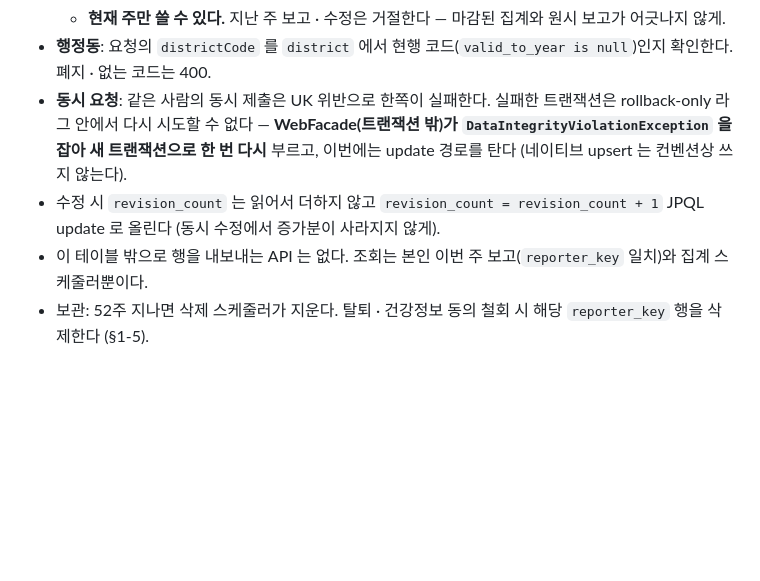
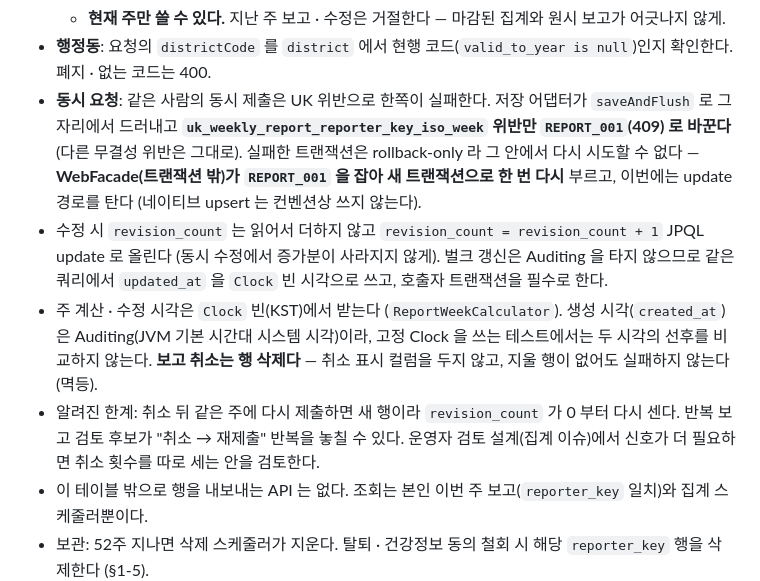
Before and after one commit to 8llow8llowMe/sneezecast, a Markdown page: backend/docs/entity-design.md, the part around the change. GitHub-like rendering; blank space fills up the shorter version.

Commit message:
[DOCS] docs: weekly_report 수정 · 동시 제출 · 취소 규칙과 surveillance Snowflake · Clock 설정을 문서화한다 (#142)
Co-Authored-By: Claude Opus 5.5 <noreply@anthropic.com>

```diff
--- a/backend/docs/entity-design.md
+++ b/backend/docs/entity-design.md
@@ -153,8 +153,10 @@ hondigagae auth-service 의 `member` · `member_consent` 와 같은 구조다.
   - 연도는 `IsoFields.WEEK_BASED_YEAR`, 주는 `IsoFields.WEEK_OF_WEEK_BASED_YEAR` 로 구한다. `DateTimeFormatter` 의 `YYYY` · `ww` 패턴은 로캘에 따라 주 정의가 바뀌므로 쓰지 않는다 (12월 29일 ~ 1월 3일에 연도가 어긋난다).
   - **현재 주만 쓸 수 있다.** 지난 주 보고 · 수정은 거절한다 — 마감된 집계와 원시 보고가 어긋나지 않게.
 - **행정동**: 요청의 `districtCode` 를 `district` 에서 현행 코드(`valid_to_year is null`)인지 확인한다. 폐지 · 없는 코드는 400.
-- **동시 요청**: 같은 사람의 동시 제출은 UK 위반으로 한쪽이 실패한다. 실패한 트랜잭션은 rollback-only 라 그 안에서 다시 시도할 수 없다 — **WebFacade(트랜잭션 밖)가 `DataIntegrityViolationException` 을 잡아 새 트랜잭션으로 한 번 다시** 부르고, 이번에는 update 경로를 탄다 (네이티브 upsert 는 컨벤션상 쓰지 않는다).
-- 수정 시 `revision_count` 는 읽어서 더하지 않고 `revision_count = revision_count + 1` JPQL update 로 올린다 (동시 수정에서 증가분이 사라지지 않게).
+- **동시 요청**: 같은 사람의 동시 제출은 UK 위반으로 한쪽이 실패한다. 저장 어댑터가 `saveAndFlush` 로 그 자리에서 드러내고 **`uk_weekly_report_reporter_key_iso_week` 위반만 `REPORT_001`(409) 로 바꾼다** (다른 무결성 위반은 그대로). 실패한 트랜잭션은 rollback-only 라 그 안에서 다시 시도할 수 없다 — **WebFacade(트랜잭션 밖)가 `REPORT_001` 을 잡아 새 트랜잭션으로 한 번 다시** 부르고, 이번에는 update 경로를 탄다 (네이티브 upsert 는 컨벤션상 쓰지 않는다).
+- 수정 시 `revision_count` 는 읽어서 더하지 않고 `revision_count = revision_count + 1` JPQL update 로 올린다 (동시 수정에서 증가분이 사라지지 않게). 벌크 갱신은 Auditing 을 타지 않으므로 같은 쿼리에서 `updated_at` 을 `Clock` 빈 시각으로 쓰고, 호출자 트랜잭션을 필수로 한다.
+- 주 계산 · 수정 시각은 `Clock` 빈(KST)에서 받는다 (`ReportWeekCalculator`). 생성 시각(`created_at`)은 Auditing(JVM 기본 시간대 시스템 시각)이라, 고정 Clock 을 쓰는 테스트에서는 두 시각의 선후를 비교하지 않는다. **보고 취소는 행 삭제다** — 취소 표시 컬럼을 두지 않고, 지울 행이 없어도 실패하지 않는다(멱등).
+- 알려진 한계: 취소 뒤 같은 주에 다시 제출하면 새 행이라 `revision_count` 가 0 부터 다시 센다. 반복 보고 검토 후보가 "취소 → 재제출" 반복을 놓칠 수 있다. 운영자 검토 설계(집계 이슈)에서 신호가 더 필요하면 취소 횟수를 따로 세는 안을 검토한다.
 - 이 테이블 밖으로 행을 내보내는 API 는 없다. 조회는 본인 이번 주 보고(`reporter_key` 일치)와 집계 스케줄러뿐이다.
 - 보관: 52주 지나면 삭제 스케줄러가 지운다. 탈퇴 · 건강정보 동의 철회 시 해당 `reporter_key` 행을 삭제한다 (§1-5).
 
```
Also changed, not shown: backend/docs/modules.md (+2 -1 lines).
